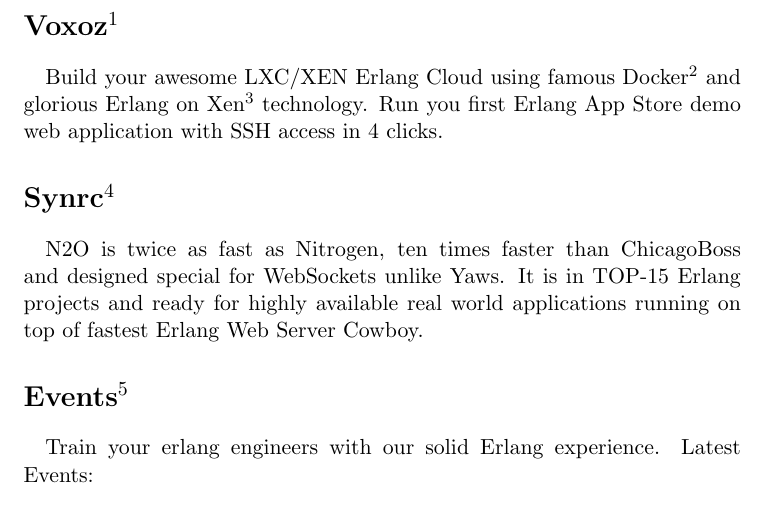
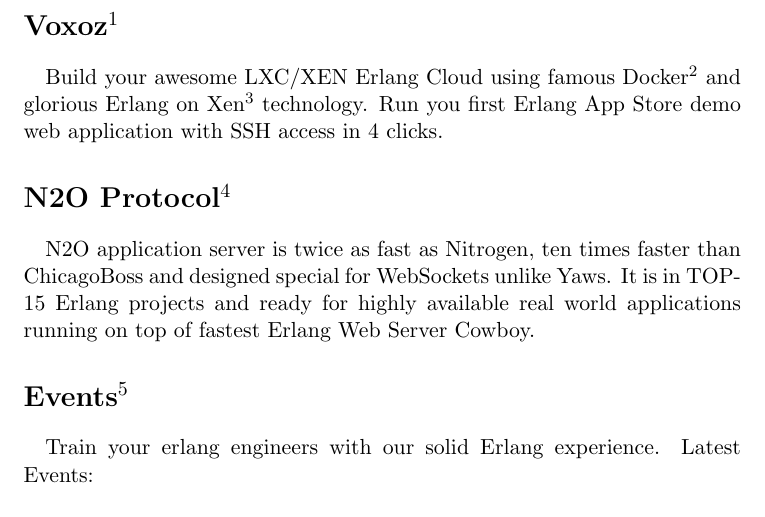
Before and after one commit to synrc/synrc.com, a LaTeX document (index.tex): part of page 1 of 2, cut so that both start at the same text. Compiled offline with pdfLaTeX; a LaTeX package or settings file that is missing is left out.

Commit message:
n2o protocol

```diff
--- a/index.tex
+++ b/index.tex
@@ -19,9 +19,9 @@
 %HEVEA \end{divstyle}
 
 %HEVEA \begin{divstyle}{block}
-\section*{\footahref{apps.htm}{Synrc}}
+\section*{\footahref{apps.htm}{N2O Protocol}}
 \paragraph{}
-N2O is twice as fast as Nitrogen, ten times faster than ChicagoBoss and designed special for WebSockets unlike Yaws.
+N2O application server is twice as fast as Nitrogen, ten times faster than ChicagoBoss and designed special for WebSockets unlike Yaws.
 It is in TOP-15 Erlang projects and ready for highly available real world applications running on top of fastest Erlang Web Server Cowboy.
 %HEVEA \end{divstyle}
 
```
Also changed, not shown: 1 other file.
